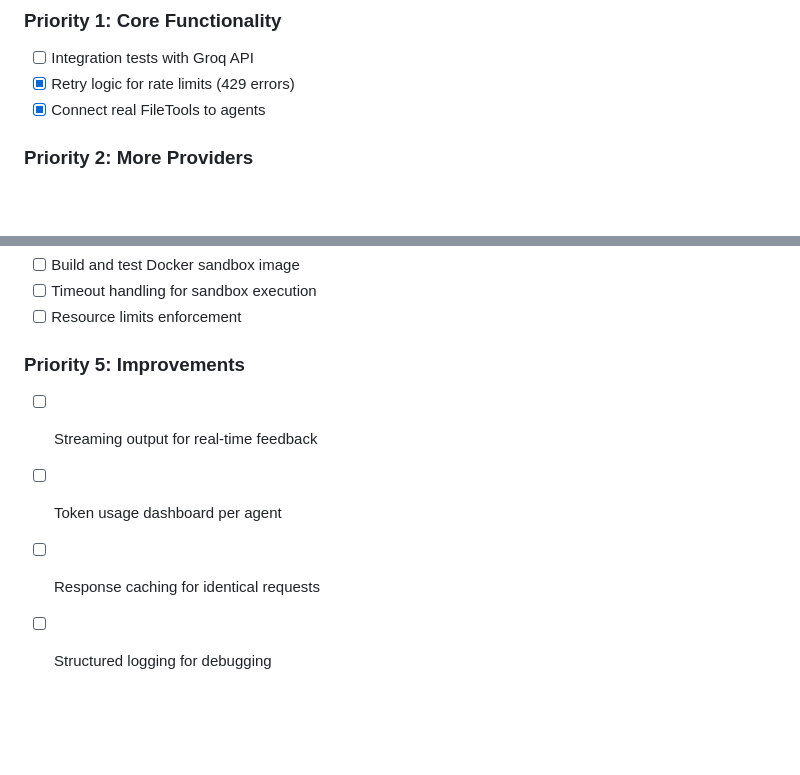
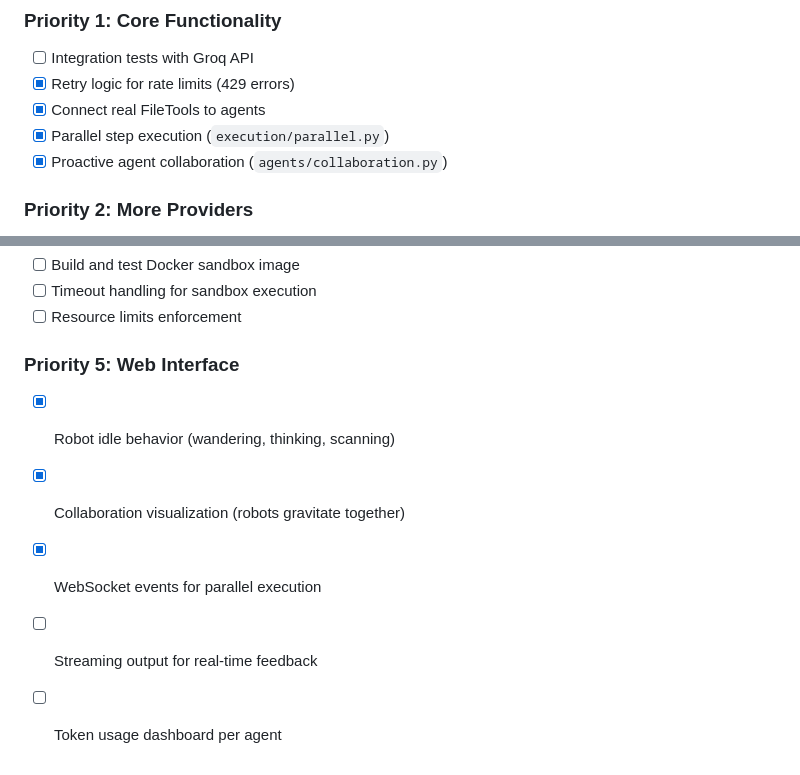
Before and after one commit to albjo840/agentfarm, a Markdown page: CLAUDE.md, 2 parts joined by grey strips. Drawn GitHub-style; blank space fills up the shorter version.

```diff
--- a/CLAUDE.md
+++ b/CLAUDE.md
@@ -400,6 +494,8 @@ Dev:
 - [ ] Integration tests with Groq API
 - [x] Retry logic for rate limits (429 errors)
 - [x] Connect real FileTools to agents
+- [x] Parallel step execution (`execution/parallel.py`)
+- [x] Proactive agent collaboration (`agents/collaboration.py`)
 
 ### Priority 2: More Providers
 - [x] ClaudeProvider (`providers/claude.py`)
@@ -416,8 +512,9 @@ Dev:
 - [ ] Timeout handling for sandbox execution
 - [ ] Resource limits enforcement
 
-### Priority 5: Improvements
+### Priority 5: Web Interface
+- [x] Robot idle behavior (wandering, thinking, scanning)
+- [x] Collaboration visualization (robots gravitate together)
+- [x] WebSocket events for parallel execution
 - [ ] Streaming output for real-time feedback
 - [ ] Token usage dashboard per agent
-- [ ] Response caching for identical requests
-- [ ] Structured logging for debugging
```
Also changed, not shown: other parts of CLAUDE.md (+102 -8 lines).
